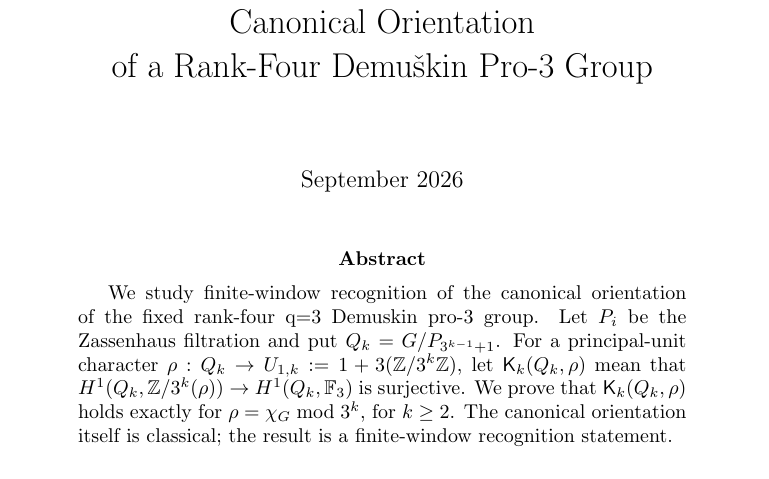
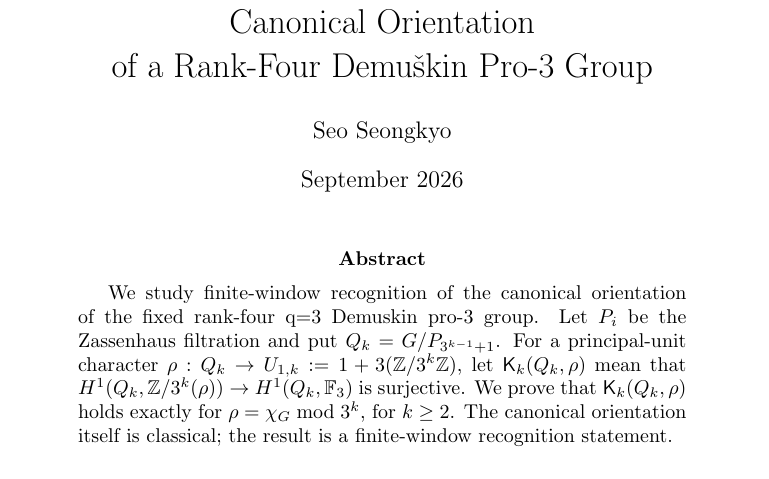
Before and after one commit to seocopy70/math_research, a LaTeX paper (paper/main.tex): part of page 1 of 10, cut so that both start at the same text. Compiled offline with pdfLaTeX.

Commit message:
Set author name and tighten U5c PD2 duality citation

```diff
--- a/paper/main.tex
+++ b/paper/main.tex
@@ -3,7 +3,7 @@
 \usepackage{enumitem}
 \usepackage{hyperref}
 \title{Finite-Window Kummer Recognition of the Canonical Orientation\\of a Rank-Four Demu\v{s}kin Pro-$3$ Group}
-\author{}
+\author{Seo Seongkyo}
 \date{September 2026}
 \newtheorem{theorem}{Theorem}[section]
 \newtheorem{proposition}[theorem]{Proposition}
```
